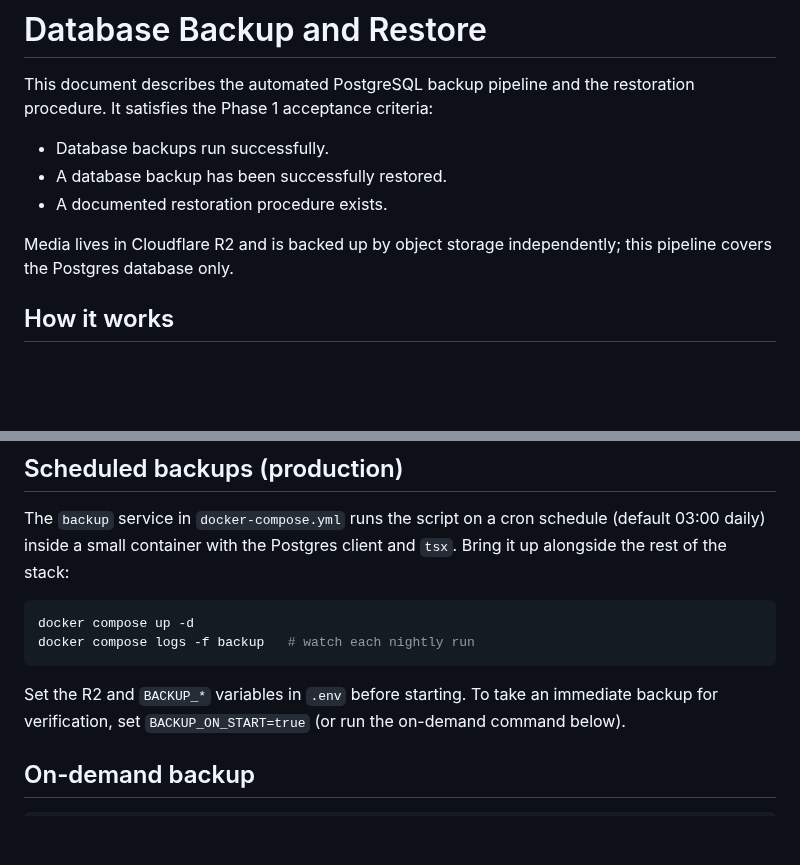
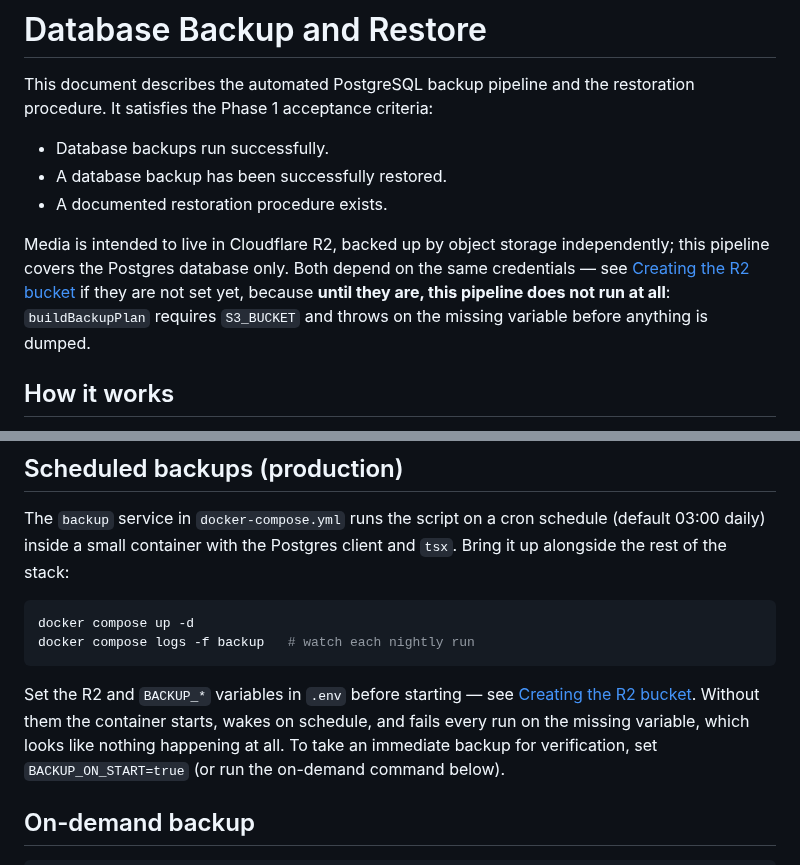
Before and after one commit to tiualvin/beyond-every-art, a Markdown page: docs/BACKUP_AND_RESTORE.md, 2 parts joined by grey strips. Drawn GitHub-style; blank space fills up the shorter version.

````diff
--- a/docs/BACKUP_AND_RESTORE.md
+++ b/docs/BACKUP_AND_RESTORE.md
@@ -7,8 +7,13 @@ restoration procedure. It satisfies the Phase 1 acceptance criteria:
 - A database backup has been successfully restored.
 - A documented restoration procedure exists.
 
-Media lives in Cloudflare R2 and is backed up by object storage independently;
-this pipeline covers the Postgres database only.
+Media is intended to live in Cloudflare R2, backed up by object storage
+independently; this pipeline covers the Postgres database only. Both depend on
+the same credentials — see
+[Creating the R2 bucket](#creating-the-r2-bucket-first-time-setup) if they are
+not set yet, because **until they are, this pipeline does not run at all**:
+`buildBackupPlan` requires `S3_BUCKET` and throws on the missing variable
+before anything is dumped.
 
 ## How it works
 
@@ -47,7 +130,10 @@ docker compose up -d
 docker compose logs -f backup   # watch each nightly run
 ```
 
-Set the R2 and `BACKUP_*` variables in `.env` before starting. To take an
+Set the R2 and `BACKUP_*` variables in `.env` before starting — see
+[Creating the R2 bucket](#creating-the-r2-bucket-first-time-setup). Without
+them the container starts, wakes on schedule, and fails every run on the
+missing variable, which looks like nothing happening at all. To take an
 immediate backup for verification, set `BACKUP_ON_START=true` (or run the
 on-demand command below).
 
````
Also changed, not shown: other parts of docs/BACKUP_AND_RESTORE.md (+78 -0 lines), docs/DEPLOYMENT_STATUS.md (+10 -1 lines).
